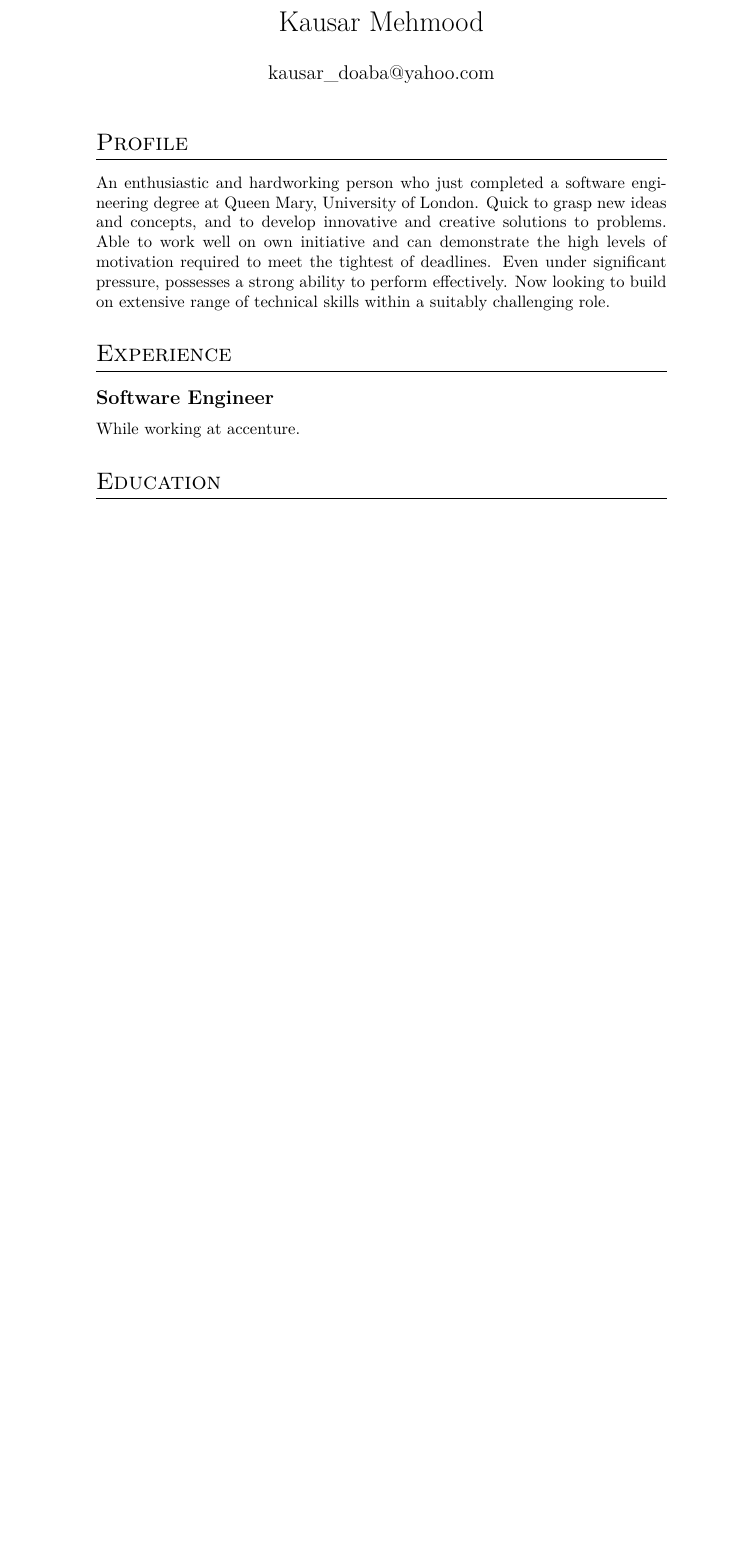
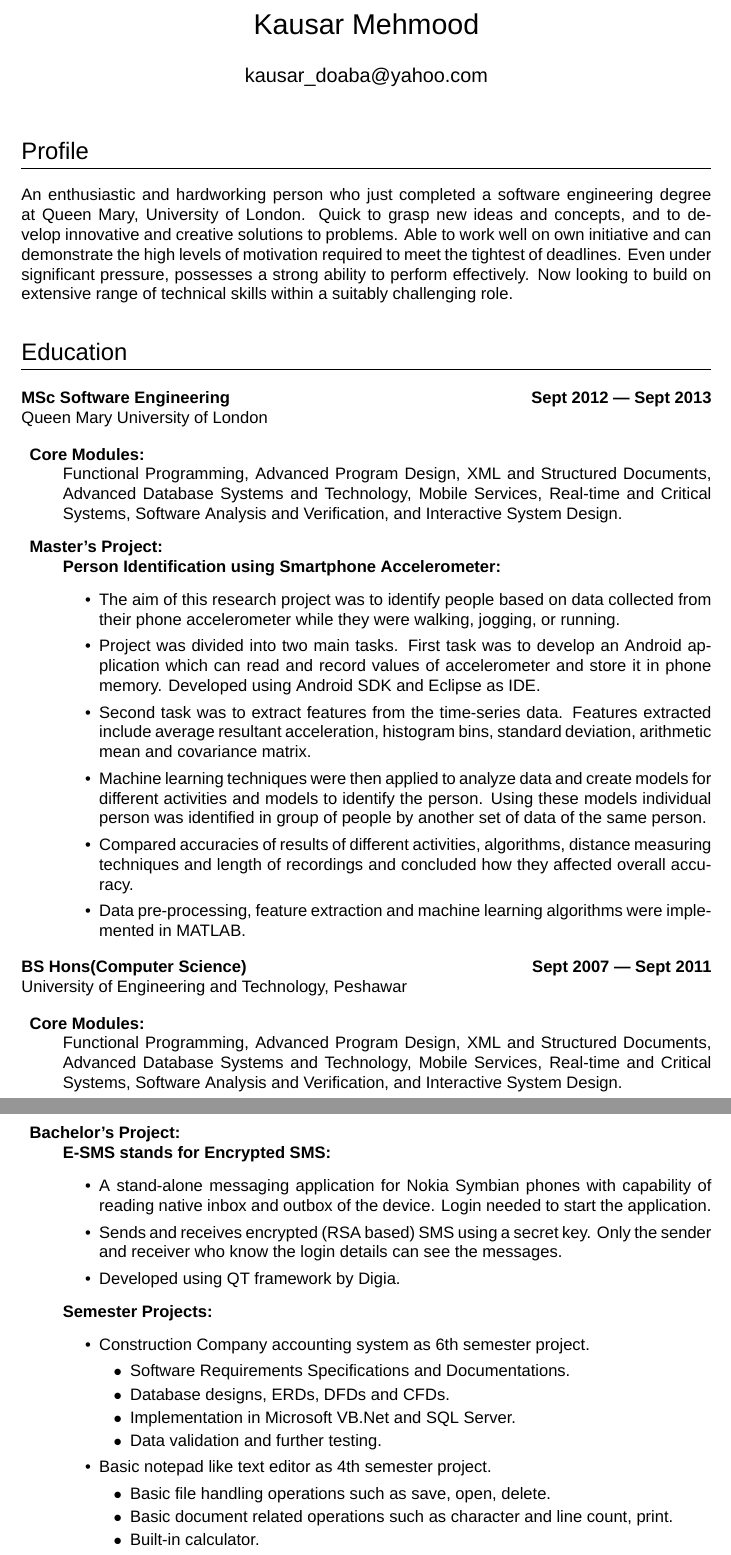
Before and after one commit to kausar007/cv, a LaTeX document (kausar_mehmood.tex): part of the page before the commit and two parts of pages 1 and 2 of 2 after it, the two joined at a grey line, cut so that both start at the same text, the shorter picture padded with empty space. Compiled offline with XeLaTeX; a missing font is replaced by an installed copy or a similar font.

Commit message:
Styling changes
Populate education sections with information

```diff
--- a/kausar_mehmood.tex
+++ b/kausar_mehmood.tex
@@ -1,5 +1,11 @@
-\documentclass[10pt]{article}
+\documentclass[a4paper]{article}
+
+    \usepackage{fontspec}
+    \setmainfont{Arial}
+
         \title{Kausar Mehmood}
         \author{kausar\_doaba@yahoo.com}
-\date{} % Removes date.
-\usepackage{titlesec} % Custom \section
+        \date{}
+        \usepackage{titlesec}
+        \titleformat{\section}{\Large\scshape\raggedright}{}{0em}{}[\titlerule]
+        \renewcommand{\labelitemii}{$\bullet$}
@@ -23,6 +27,66 @@ Now looking to build on extensive range of technical skills within a suitably ch
 
-\section*{Experience}
-\subsection*{Software Engineer}
-While working at accenture.
+            %\section*{Experience}
+            %\subsection*{Software Engineer}
+            %While working at accenture.
+
 
             \section*{Education}
+                \begin{tabular}[t]{@{}l}
+                    \textbf{MSc Software Engineering}
+                \end{tabular}
+                \hfill
+                \begin{tabular}[t]{l@{}}
+                    \textbf{Sept 2012 --- Sept 2013}
+                \end{tabular}\\
+                Queen Mary University of London
+
+                \begin{description}
+                    \item \textbf{Core Modules:}\\
+                        Functional Programming, Advanced Program Design, XML and Structured Documents, Advanced Database Systems and Technology, Mobile Services, Real-time and Critical Systems, Software Analysis and Verification, and Interactive System Design.
+                    \item \textbf{Master's Project:}\\
+                        \textbf{Person Identification using Smartphone Accelerometer:}
+                        \begin{itemize}
+                            \item  The aim of this research project was to identify people based on data collected from their phone accelerometer while they were walking, jogging, or running.
+                            \item  Project was divided into two main tasks. First task was to develop an Android application which can read and record values of accelerometer and store it in phone memory. Developed using Android SDK and Eclipse as IDE.
+                            \item  Second task was to extract features from the time-series data. Features extracted include average resultant acceleration, histogram bins, standard deviation, arithmetic mean and covariance matrix.
+                            \item  Machine learning techniques were then applied to analyze data and create models for different activities and models to identify the person. Using these models individual person was identified in group of people by another set of data of the same person.
+                            \item  Compared accuracies of results of different activities, algorithms, distance measuring techniques and length of recordings and concluded how they affected overall accuracy.
+                            \item  Data pre-processing, feature extraction and machine learning algorithms were implemented in MATLAB.
+                        \end{itemize}
+                \end{description}
+
+                % BS Hons
+                \noindent\begin{tabular}[t]{@{}l}
+                    \textbf{BS Hons(Computer Science)}
+                \end{tabular}
+                \hfill
+                \begin{tabular}[t]{l@{}}
+                   \textbf{Sept 2007 --- Sept 2011}
+                \end{tabular}\\
+                University of Engineering and Technology, Peshawar
+
+                \begin{description}
+                    \item \textbf{Core Modules:}\\
+                    Functional Programming, Advanced Program Design, XML and Structured Documents, Advanced Database Systems and Technology, Mobile Services, Real-time and Critical Systems, Software Analysis and Verification, and Interactive System Design.
+                    \item \textbf{Bachelor's Project:}\\
+                    \textbf{E-SMS stands for Encrypted SMS:}
+                    \begin{itemize}
+                        \item A stand-alone messaging application for Nokia Symbian phones with capability of reading native inbox and outbox of the device. Login needed to start the application.
+                        \item Sends and receives encrypted (RSA based) SMS using a secret key. Only the sender and receiver who know the login details can see the messages.
+                        \item Developed using QT framework by Digia.
+                    \end{itemize}
+                    \textbf{Semester Projects:}
+                    \begin{itemize}
+                        \item Construction Company accounting system as 6th semester project.
+                        \begin{itemize}
+                            \item Software Requirements Specifications and Documentations.
+                            \item Database designs, ERDs, DFDs and CFDs.
+                            \item Implementation in Microsoft VB.Net and SQL Server.
+                            \item Data validation and further testing.
+                        \end{itemize}
+                        \item Basic notepad like text editor as 4th semester project.
+                        \begin{itemize}
+                            \item Basic file handling operations such as save, open, delete.
+                            \item Basic document related operations such as character and line count, print.
+                            \item Built-in calculator.
+                            \item Implementation in Microsoft C.
```
Also changed, not shown: kausar_mehmood.tex (23 more changed lines). Lines whose indentation alone changed are shown as unchanged.
